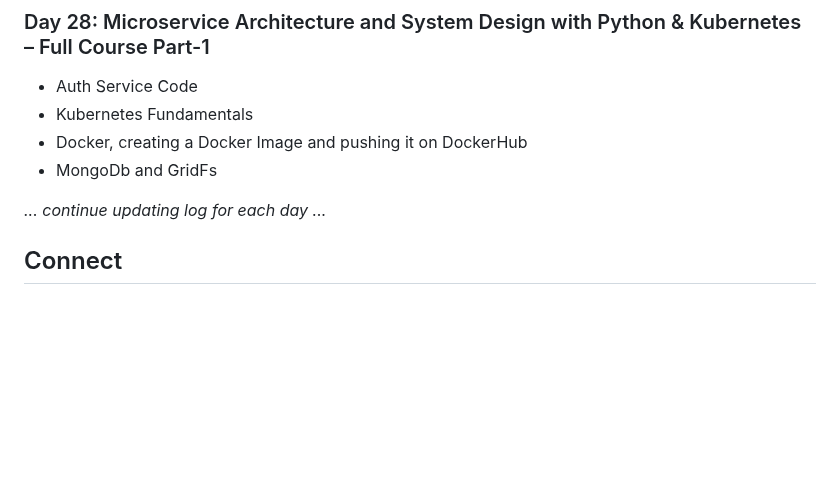
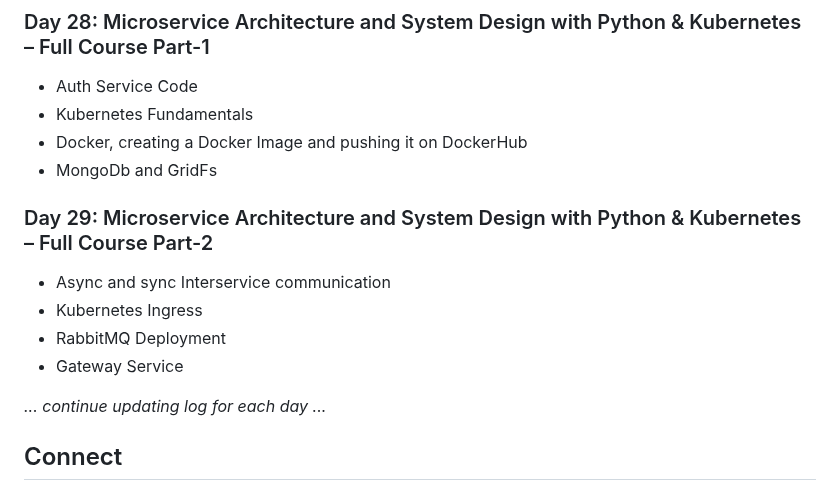
Before and after one commit to Pravesh-Sudha/100-Days-of-Code, a Markdown page: README.md, the part around the change. GitHub-like rendering; blank space fills up the shorter version.

```diff
--- a/README.md
+++ b/README.md
@@ -212,6 +212,12 @@ I'll be using a variety of resources to aid my learning, including:
 - Docker, creating a Docker Image and pushing it on DockerHub
 - MongoDb and GridFs
 
+### Day 29: Microservice Architecture and System Design with Python & Kubernetes – Full Course Part-2
+- Async and sync Interservice communication
+- Kubernetes Ingress
+- RabbitMQ Deployment
+- Gateway Service
+
 _... continue updating log for each day ..._
 
 ## Connect
```
